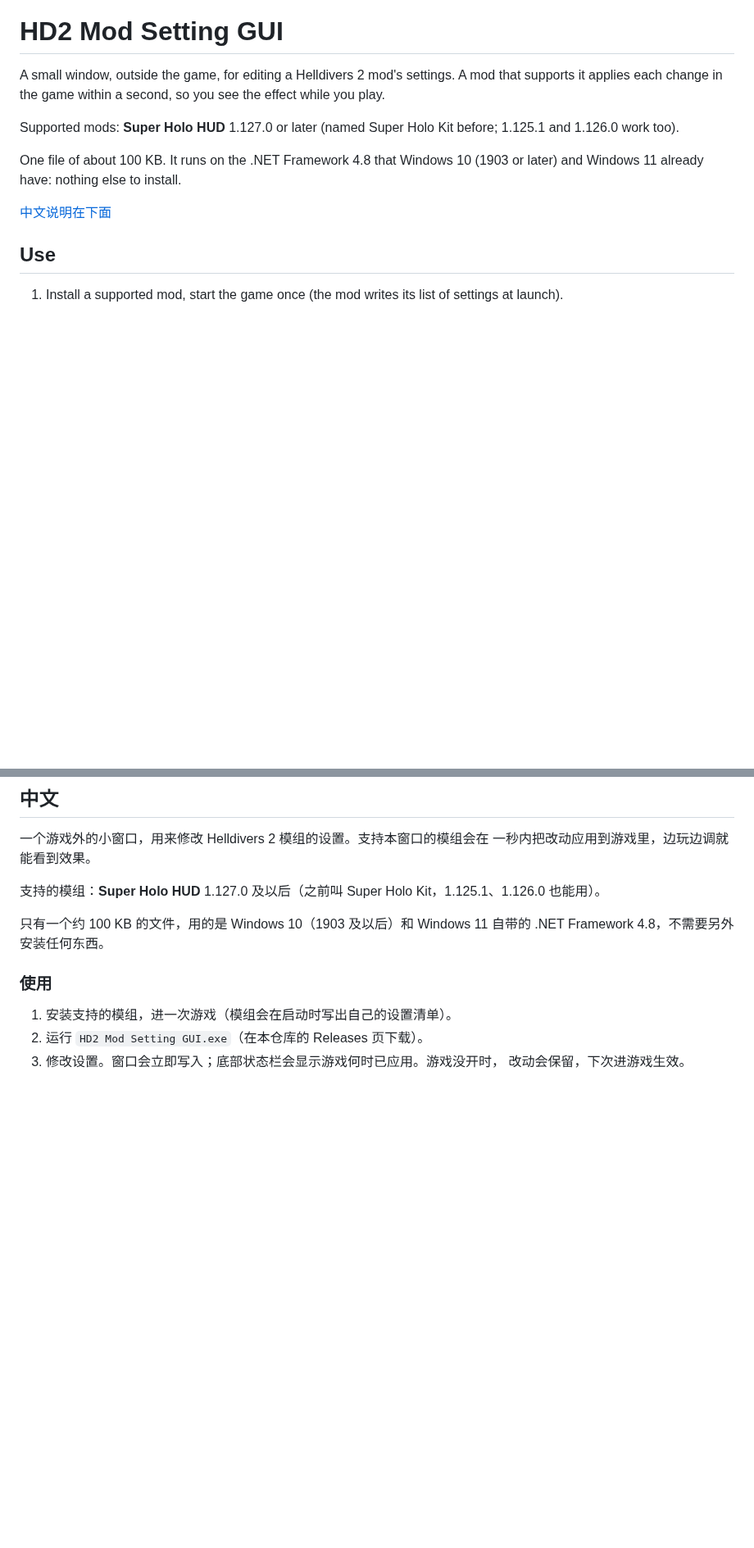
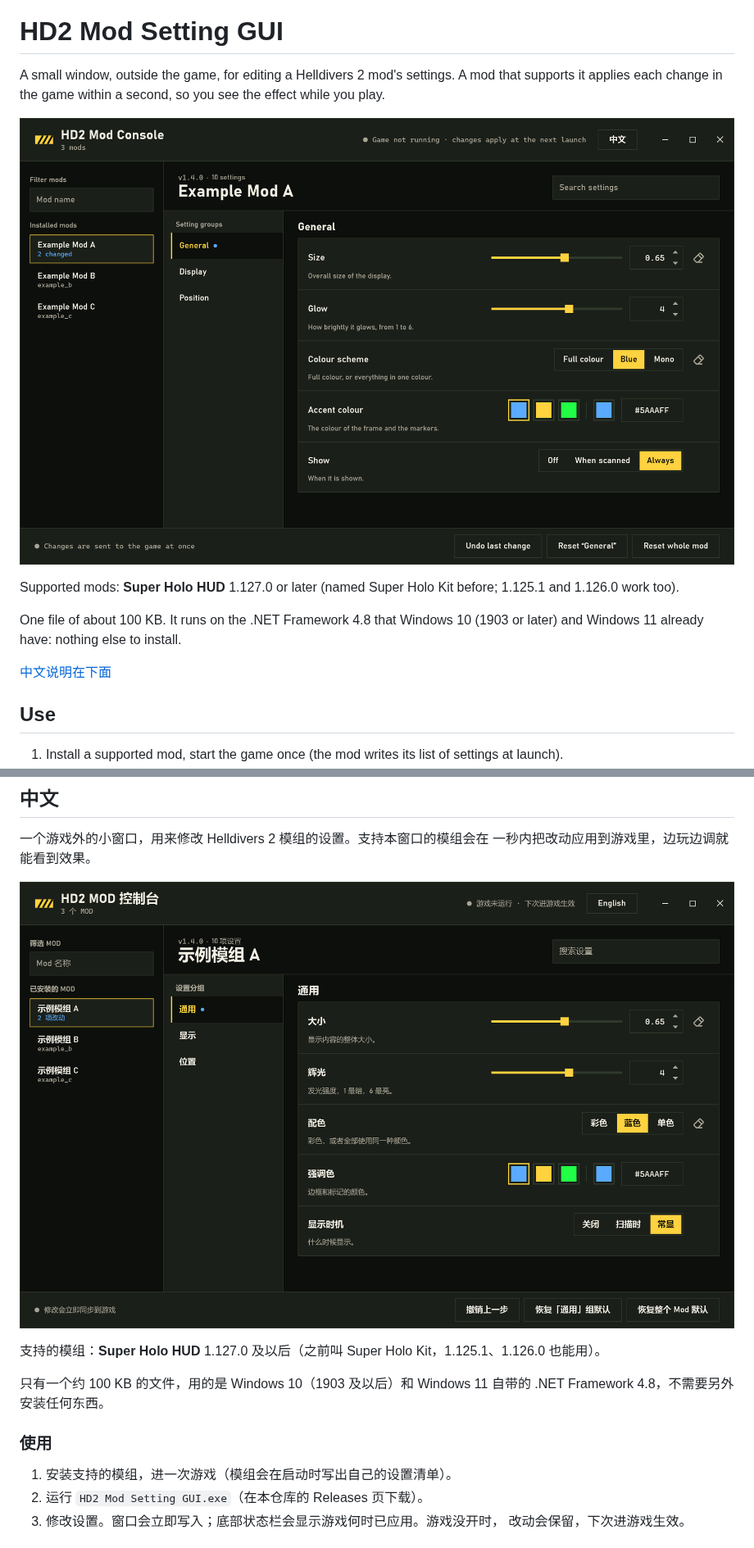
Before and after one commit to pat-pat-patrick/hd2-mod-setting-gui, a Markdown page: README.md, 2 parts joined by grey strips. Shown at 82% size. GitHub-like rendering; pictures changed too: docs/window_en.png (added), docs/window_zh.png (added); blank space fills up the shorter version.

```diff
--- a/README.md
+++ b/README.md
@@ -3,6 +3,8 @@
 A small window, outside the game, for editing a Helldivers 2 mod's settings.
 A mod that supports it applies each change in the game within a second, so
 you see the effect while you play.
+
+![The window, showing example mods](docs/window_en.png)
 
 Supported mods: **Super Holo HUD** 1.127.0 or later (named Super Holo Kit before; 1.125.1 and 1.126.0 work too).
 
@@ -123,6 +137,8 @@ MIT -- see `LICENSE`.
 一个游戏外的小窗口，用来修改 Helldivers 2 模组的设置。支持本窗口的模组会在
 一秒内把改动应用到游戏里，边玩边调就能看到效果。
 
+![窗口截图（示例模组）](docs/window_zh.png)
+
 支持的模组：**Super Holo HUD** 1.127.0 及以后（之前叫 Super Holo Kit，1.125.1、1.126.0 也能用）。
 
 只有一个约 100 KB 的文件，用的是 Windows 10（1903 及以后）和 Windows 11
```
Also changed, not shown: other parts of README.md (+26 -5 lines), 7 other files.
